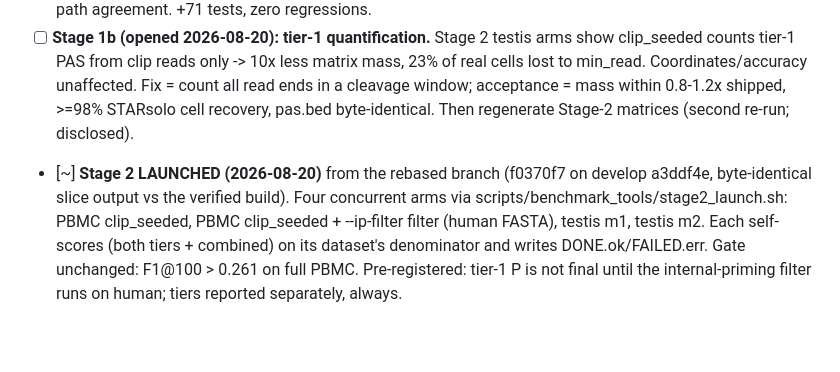
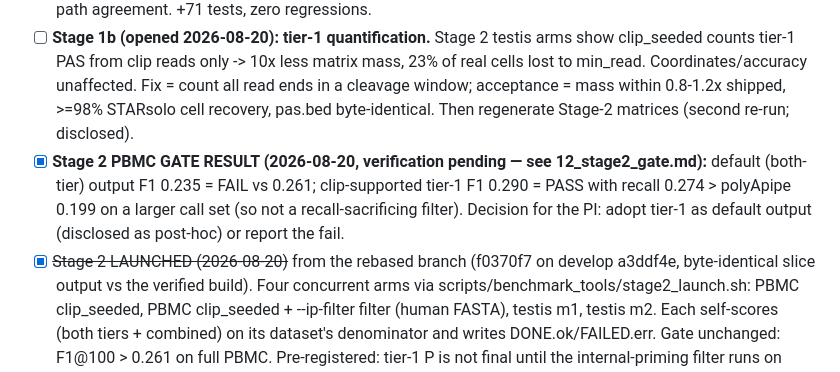
Before and after one commit to BMGLab/Project_PeakATail, a Markdown page: manuscript/06_roadmap.md, the part around the change. GitHub-like rendering; blank space fills up the shorter version.

Commit message:
Stage 2 PBMC gate: default output F1 0.235 FAILS 0.261; clip tier-1 0.290 PASSES (verification pending)
Co-Authored-By: Claude Fable 5 <noreply@anthropic.com>

```diff
--- a/manuscript/06_roadmap.md
+++ b/manuscript/06_roadmap.md
@@ -95,7 +95,11 @@ evidence, the axis that separates the winners).**
       Coordinates/accuracy unaffected. Fix = count all read ends in a cleavage window; acceptance = mass
       within 0.8-1.2x shipped, >=98% STARsolo cell recovery, pas.bed byte-identical. Then regenerate
       Stage-2 matrices (second re-run; disclosed).
-- [~] **Stage 2 LAUNCHED (2026-08-20)** from the rebased branch (f0370f7 on develop a3ddf4e, byte-identical
+- [x] **Stage 2 PBMC GATE RESULT (2026-08-20, verification pending — see 12_stage2_gate.md):** default
+      (both-tier) output F1 0.235 = FAIL vs 0.261; clip-supported tier-1 F1 0.290 = PASS with recall 0.274
+      > polyApipe 0.199 on a larger call set (so not a recall-sacrificing filter). Decision for the PI:
+      adopt tier-1 as default output (disclosed as post-hoc) or report the fail.
+- [x] ~~Stage 2 LAUNCHED (2026-08-20)~~ from the rebased branch (f0370f7 on develop a3ddf4e, byte-identical
       slice output vs the verified build). Four concurrent arms via scripts/benchmark_tools/stage2_launch.sh:
       PBMC clip_seeded, PBMC clip_seeded + --ip-filter filter (human FASTA), testis m1, testis m2. Each
       self-scores (both tiers + combined) on its dataset's denominator and writes DONE.ok/FAILED.err.
```
Also changed, not shown: manuscript/12_stage2_gate.md (added, +36 -0 lines).
